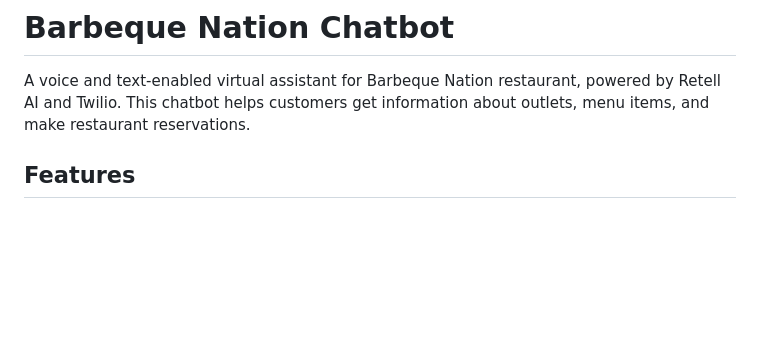
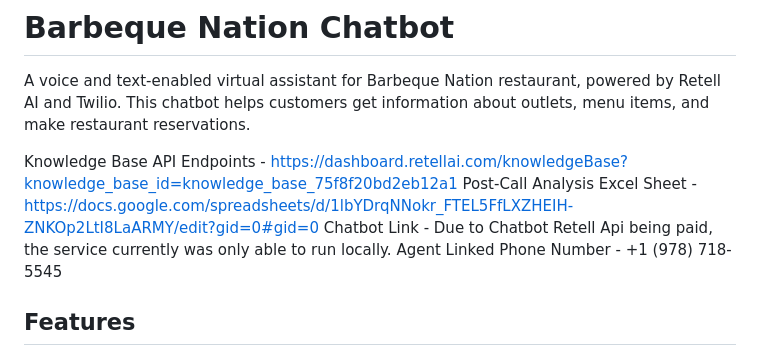
Before and after one commit to Mukprojects/AI-BBQ-Submit-Mukund587, a Markdown page: README.md, the part around the change. GitHub-like rendering; blank space fills up the shorter version.

```diff
--- a/README.md
+++ b/README.md
@@ -1,6 +1,11 @@
 # Barbeque Nation Chatbot
 
 A voice and text-enabled virtual assistant for Barbeque Nation restaurant, powered by Retell AI and Twilio. This chatbot helps customers get information about outlets, menu items, and make restaurant reservations.
+
+Knowledge Base API Endpoints - https://dashboard.retellai.com/knowledgeBase?knowledge_base_id=knowledge_base_75f8f20bd2eb12a1
+Post-Call Analysis Excel Sheet - https://docs.google.com/spreadsheets/d/1lbYDrqNNokr_FTEL5FfLXZHEIH-ZNKOp2LtI8LaARMY/edit?gid=0#gid=0
+Chatbot Link - Due to Chatbot Retell Api being paid, the service currently was only able to run locally.
+Agent Linked Phone Number - +1 (978) 718-5545
 
 ## Features
 
```
